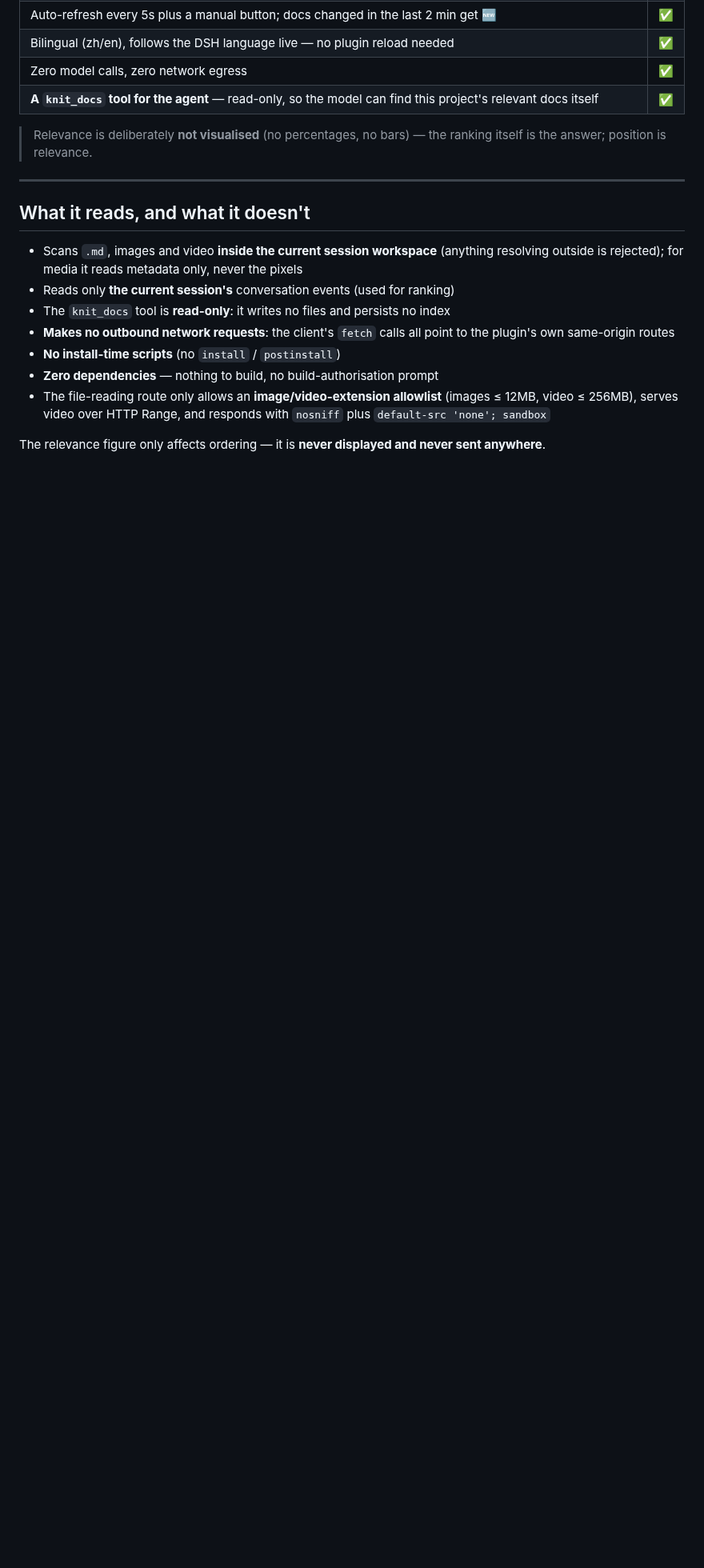
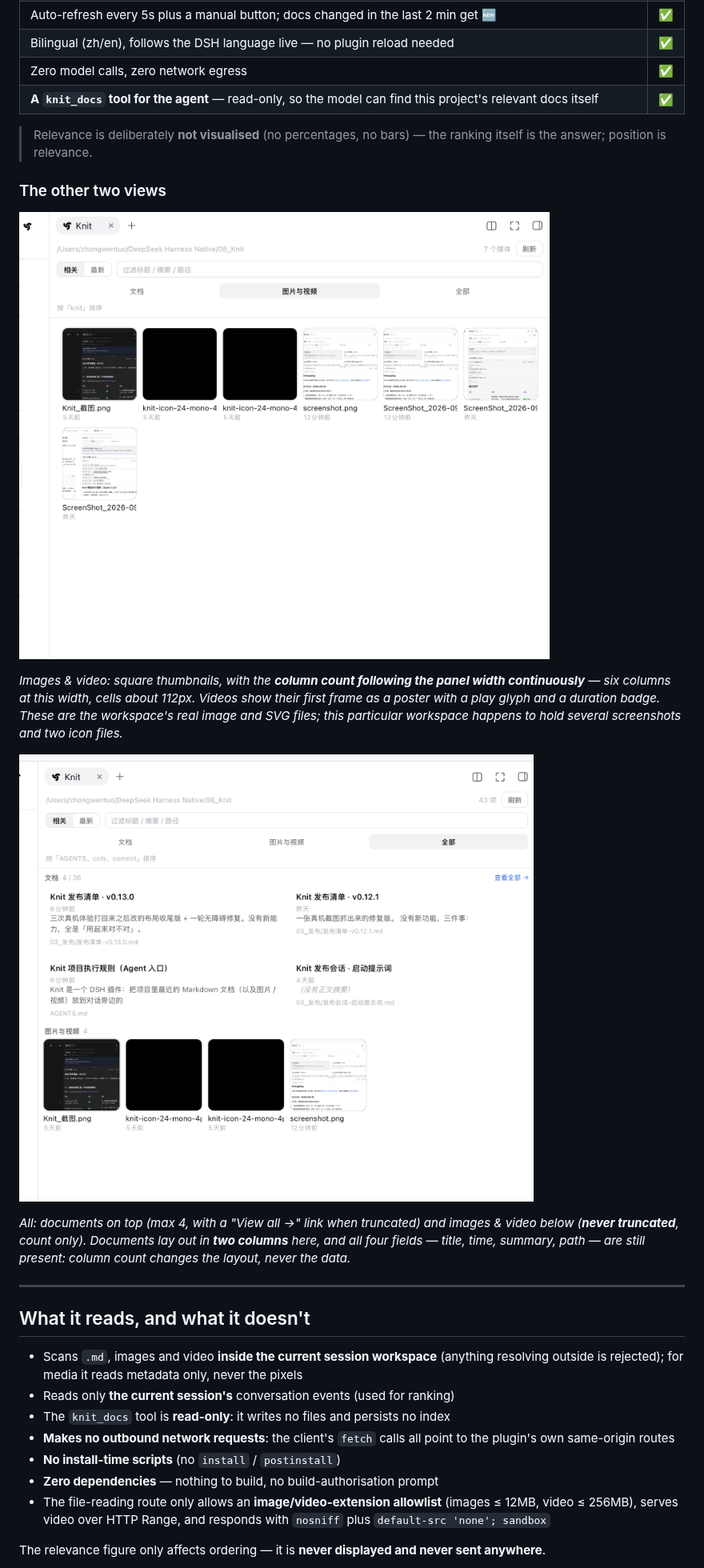
Before and after one commit to PolinniZhong/dsh-knit, a Markdown page: README.en.md, the part around the change. Shown at 80% size. Rendered like a GitHub page; pictures changed too: docs/screenshot-all.png (added), docs/screenshot-media.png (added); blank space fills up the shorter version.

Commit message:
docs: 补「图片与视频」与「全部」两档真机截图，并声明给市场（screenshots.json 3 张）

```diff
--- a/README.en.md
+++ b/README.en.md
@@ -204,6 +204,21 @@ as one of its tabs. Each host is an independent optional dependency; missing one
 > Relevance is deliberately **not visualised** (no percentages, no bars) — the ranking itself is
 > the answer; position is relevance.
 
+### The other two views
+
+![Screenshot of the Images & video tab: a square thumbnail grid, six columns at this panel width, with a video thumbnail carrying a play glyph and a duration badge](https://raw.githubusercontent.com/PolinniZhong/dsh-knit/main/docs/screenshot-media.png)
+
+*Images & video: square thumbnails, with the **column count following the panel width continuously** —
+six columns at this width, cells about 112px. Videos show their first frame as a poster with a play
+glyph and a duration badge. These are the workspace's real image and SVG files; this particular
+workspace happens to hold several screenshots and two icon files.*
+
+![Screenshot of the All tab: documents laid out in two columns above, media with a count only below](https://raw.githubusercontent.com/PolinniZhong/dsh-knit/main/docs/screenshot-all.png)
+
+*All: documents on top (max 4, with a "View all →" link when truncated) and images & video below
+(**never truncated**, count only). Documents lay out in **two columns** here, and all four fields —
+title, time, summary, path — are still present: column count changes the layout, never the data.*
+
 ---
 
 ## What it reads, and what it doesn't
```
Also changed, not shown: README.md (+13 -0 lines), 1 other file.
